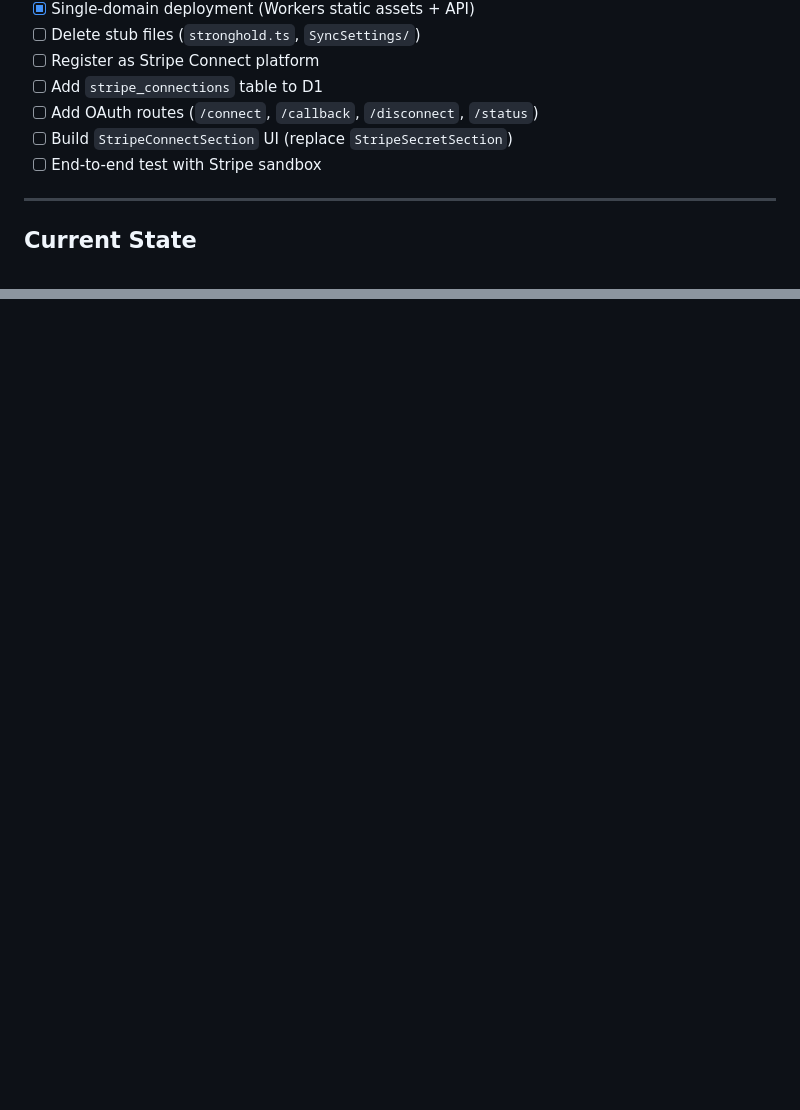
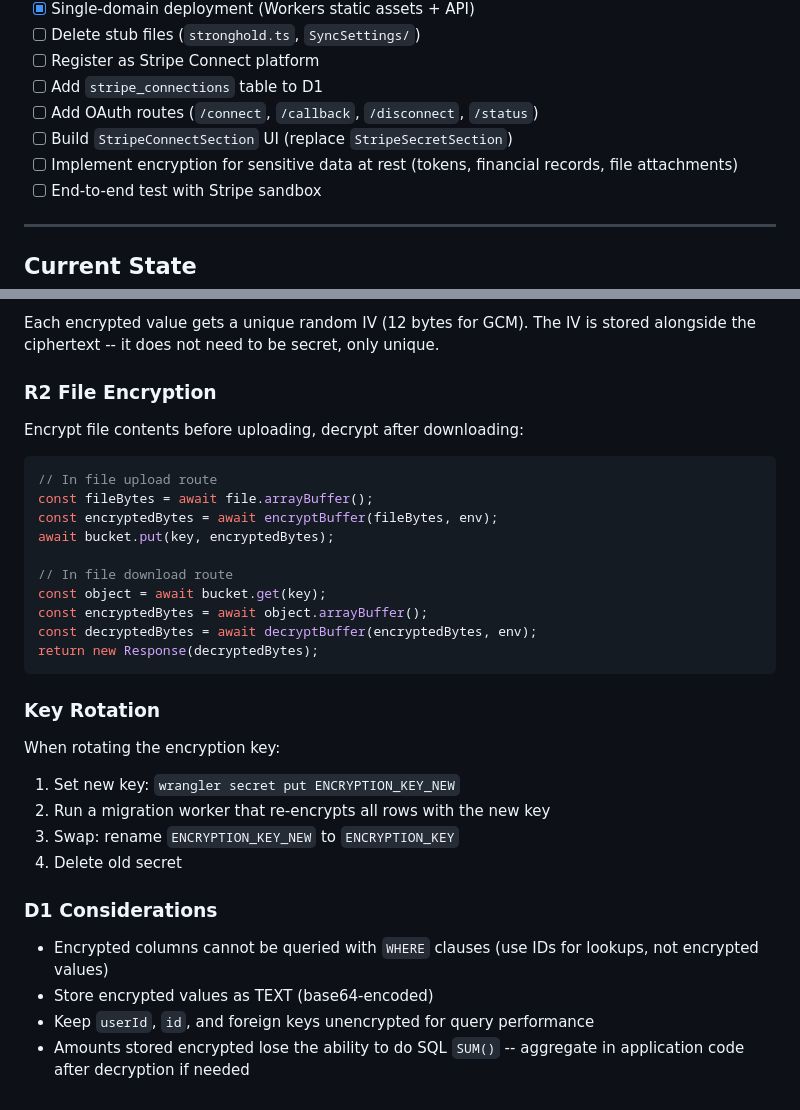
Before and after one commit to andrewgremlich/paper-trail, a Markdown page: STRIPE_CONNECT_MIGRATION.md, 2 parts joined by grey strips. Drawn GitHub-style; blank space fills up the shorter version.

````diff
--- a/STRIPE_CONNECT_MIGRATION.md
+++ b/STRIPE_CONNECT_MIGRATION.md
@@ -13,6 +13,7 @@
 - [ ] Add `stripe_connections` table to D1
 - [ ] Add OAuth routes (`/connect`, `/callback`, `/disconnect`, `/status`)
 - [ ] Build `StripeConnectSection` UI (replace `StripeSecretSection`)
+- [ ] Implement encryption for sensitive data at rest (tokens, financial records, file attachments)
 - [ ] End-to-end test with Stripe sandbox
 
 ---
@@ -147,0 +225,34 @@ Existing Stripe API calls work unchanged -- the access token returned by Connect
+Each encrypted value gets a unique random IV (12 bytes for GCM). The IV is stored alongside the ciphertext -- it does not need to be secret, only unique.
+
+### R2 File Encryption
+
+Encrypt file contents before uploading, decrypt after downloading:
+
+```typescript
+// In file upload route
+const fileBytes = await file.arrayBuffer();
+const encryptedBytes = await encryptBuffer(fileBytes, env);
+await bucket.put(key, encryptedBytes);
+
+// In file download route
+const object = await bucket.get(key);
+const encryptedBytes = await object.arrayBuffer();
+const decryptedBytes = await decryptBuffer(encryptedBytes, env);
+return new Response(decryptedBytes);
+```
+
+### Key Rotation
+
+When rotating the encryption key:
+
+1. Set new key: `wrangler secret put ENCRYPTION_KEY_NEW`
+2. Run a migration worker that re-encrypts all rows with the new key
+3. Swap: rename `ENCRYPTION_KEY_NEW` to `ENCRYPTION_KEY`
+4. Delete old secret
+
+### D1 Considerations
+
+- Encrypted columns cannot be queried with `WHERE` clauses (use IDs for lookups, not encrypted values)
+- Store encrypted values as TEXT (base64-encoded)
+- Keep `userId`, `id`, and foreign keys unencrypted for query performance
+- Amounts stored encrypted lose the ability to do SQL `SUM()` -- aggregate in application code after decryption if needed
````
Also changed, not shown: other parts of STRIPE_CONNECT_MIGRATION.md (+77 -1 lines).
